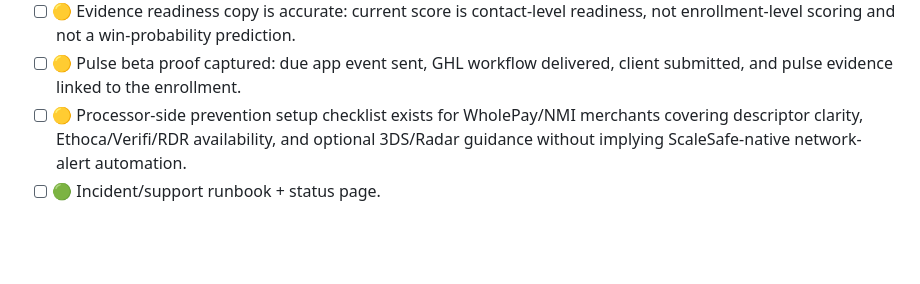
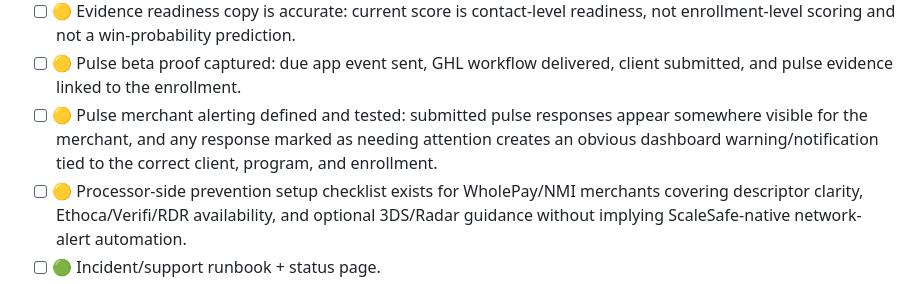
Before and after one commit to Pkorn79/ScaleSafe, a Markdown page: docs/LAUNCH_READINESS_CHECKLIST.md, the part around the change. GitHub-like rendering; blank space fills up the shorter version.

Commit message:
Add pulse merchant alert launch check

```diff
--- a/docs/LAUNCH_READINESS_CHECKLIST.md
+++ b/docs/LAUNCH_READINESS_CHECKLIST.md
@@ -145,6 +145,9 @@ non-negotiable.
   enrollment-level scoring and not a win-probability prediction.
 - [ ] 🟡 Pulse beta proof captured: due app event sent, GHL workflow delivered, client submitted,
   and pulse evidence linked to the enrollment.
+- [ ] 🟡 Pulse merchant alerting defined and tested: submitted pulse responses appear somewhere
+  visible for the merchant, and any response marked as needing attention creates an obvious dashboard
+  warning/notification tied to the correct client, program, and enrollment.
 - [ ] 🟡 Processor-side prevention setup checklist exists for WholePay/NMI merchants covering
   descriptor clarity, Ethoca/Verifi/RDR availability, and optional 3DS/Radar guidance without
   implying ScaleSafe-native network-alert automation.
```
